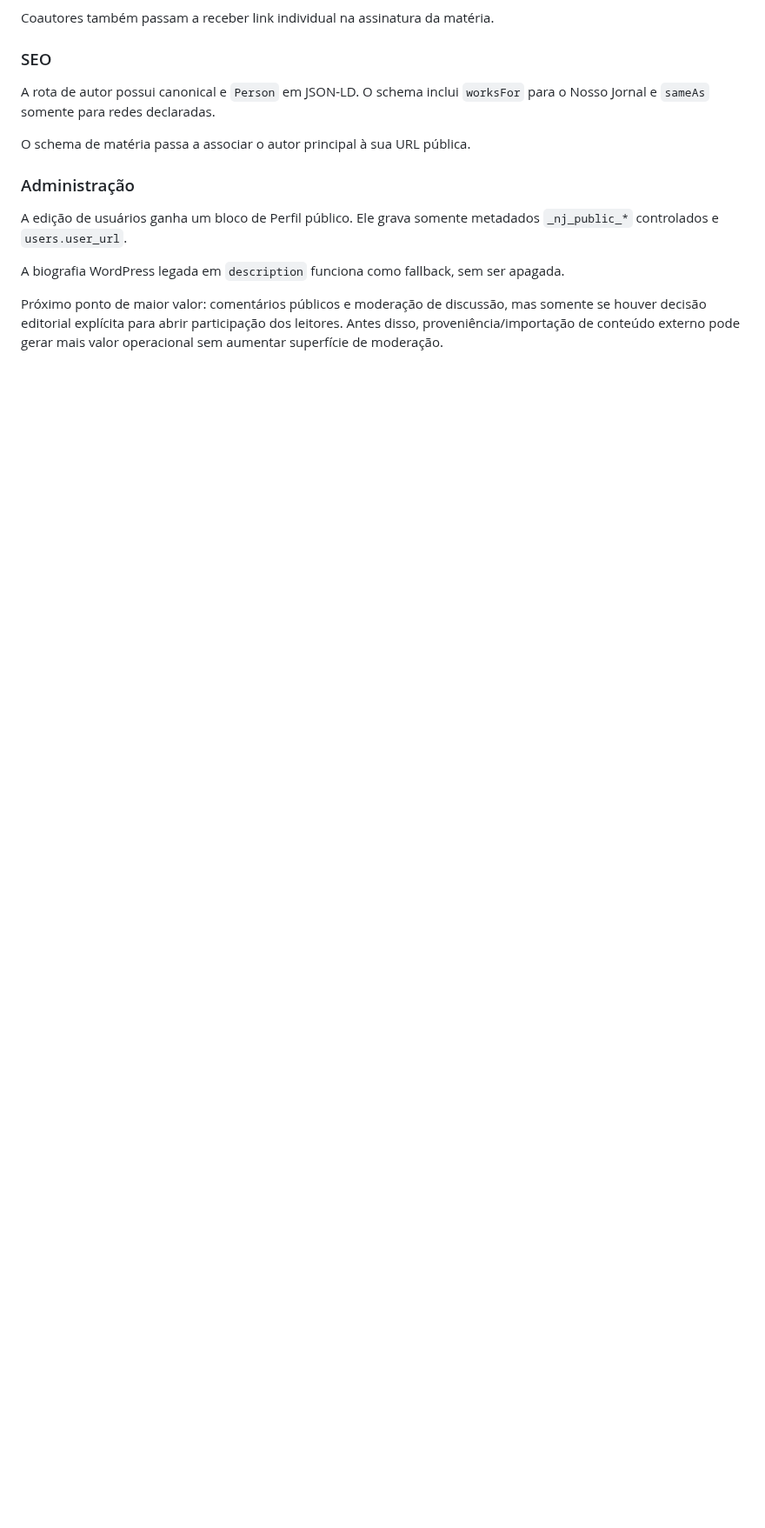
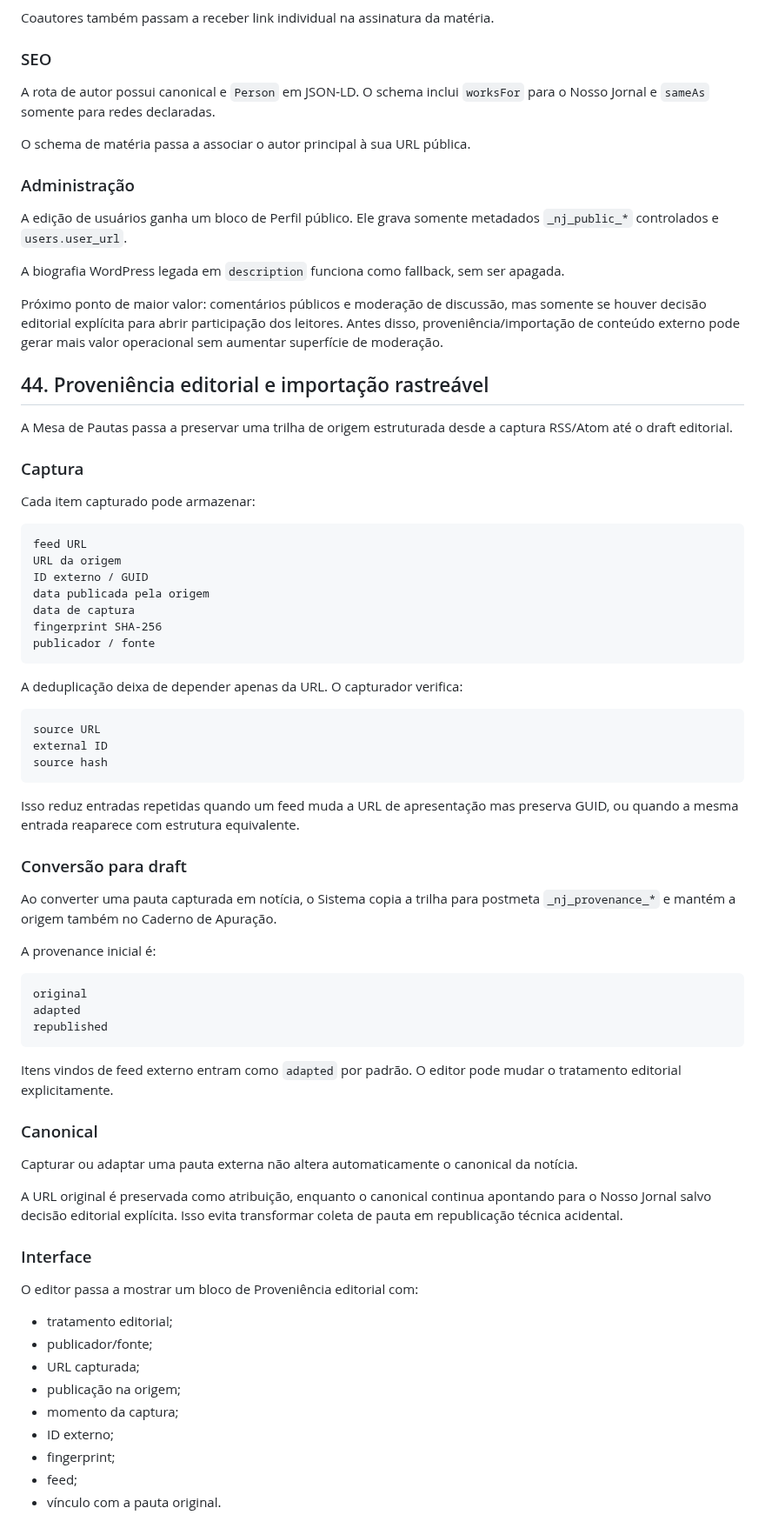
Before and after one commit to agenciamobi/nossojornal, a Markdown page: EVOLUTION.md, the part around one of its changes. Shown at 87% size. Rendered like a GitHub page; blank space fills up the shorter version.

Commit message:
docs: record editorial provenance pipeline

````diff
--- a/EVOLUTION.md
+++ b/EVOLUTION.md
@@ -2427,3 +2427,66 @@ A edição de usuários ganha um bloco de Perfil público. Ele grava somente met
 A biografia WordPress legada em `description` funciona como fallback, sem ser apagada.
 
 Próximo ponto de maior valor: comentários públicos e moderação de discussão, mas somente se houver decisão editorial explícita para abrir participação dos leitores. Antes disso, proveniência/importação de conteúdo externo pode gerar mais valor operacional sem aumentar superfície de moderação.
+
+## 44. Proveniência editorial e importação rastreável
+
+A Mesa de Pautas passa a preservar uma trilha de origem estruturada desde a captura RSS/Atom até o draft editorial.
+
+### Captura
+
+Cada item capturado pode armazenar:
+
+```text
+feed URL
+URL da origem
+ID externo / GUID
+data publicada pela origem
+data de captura
+fingerprint SHA-256
+publicador / fonte
+```
+
+A deduplicação deixa de depender apenas da URL. O capturador verifica:
+
+```text
+source URL
+external ID
+source hash
+```
+
+Isso reduz entradas repetidas quando um feed muda a URL de apresentação mas preserva GUID, ou quando a mesma entrada reaparece com estrutura equivalente.
+
+### Conversão para draft
+
+Ao converter uma pauta capturada em notícia, o Sistema copia a trilha para postmeta `_nj_provenance_*` e mantém a origem também no Caderno de Apuração.
+
+A provenance inicial é:
+
+```text
+original
+adapted
+republished
+```
+
+Itens vindos de feed externo entram como `adapted` por padrão. O editor pode mudar o tratamento editorial explicitamente.
+
+### Canonical
+
+Capturar ou adaptar uma pauta externa não altera automaticamente o canonical da notícia.
+
+A URL original é preservada como atribuição, enquanto o canonical continua apontando para o Nosso Jornal salvo decisão editorial explícita. Isso evita transformar coleta de pauta em republicação técnica acidental.
+
+### Interface
+
+O editor passa a mostrar um bloco de Proveniência editorial com:
+
+- tratamento editorial;
+- publicador/fonte;
+- URL capturada;
+- publicação na origem;
+- momento da captura;
+- ID externo;
+- fingerprint;
+- feed;
+- vínculo com a pauta original.
+
````
Also changed, not shown: other parts of EVOLUTION.md (+13 -0 lines).
